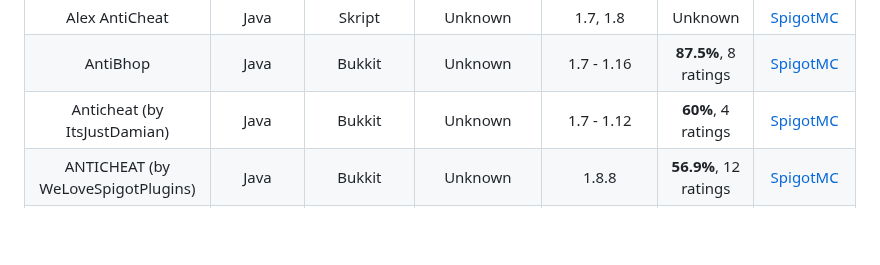
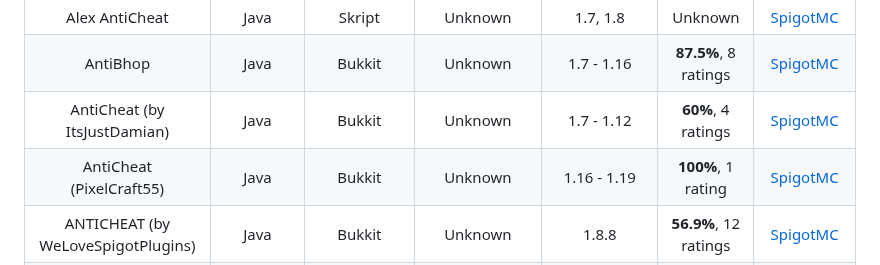
Before and after one commit to ManInMyVan/Minecraft-Anticheat-List, a Markdown page: README.md, the part around the change. GitHub-like rendering; blank space fills up the shorter version.

Commit message:
Yet another one named AntiCheat

```diff
--- a/README.md
+++ b/README.md
@@ -54,7 +54,8 @@ Pulse                             |Bedrock|Addon     |Discontinued|1.16.210+
 Shadow                            |Bedrock|PocketMine|Discontinued|Unknown                                                                                    |Unknown              |[GitHub](https://github.com/DarkWav/SAC)
 Alex AntiCheat                    |Java   |Skript    |Unknown     |1.7, 1.8                                                                                   |Unknown              |[SpigotMC](https://spigotmc.org/resources/74573)
 AntiBhop                          |Java   |Bukkit    |Unknown     |1.7 - 1.16                                                                                 |**87.5%**, 8 ratings |[SpigotMC](https://spigotmc.org/resources/83054)
-Anticheat (by ItsJustDamian)      |Java   |Bukkit    |Unknown     |1.7 - 1.12                                                                                 |**60%**, 4 ratings   |[SpigotMC](https://spigotmc.org/resources/57925)
+AntiCheat (by ItsJustDamian)      |Java   |Bukkit    |Unknown     |1.7 - 1.12                                                                                 |**60%**, 4 ratings   |[SpigotMC](https://spigotmc.org/resources/57925)
+AntiCheat (PixelCraft55)          |Java   |Bukkit    |Unknown     |1.16 - 1.19                                                                                |**100%**, 1 rating   |[SpigotMC](https://spigotmc.org/resources/109375)
 ANTICHEAT (by WeLoveSpigotPlugins)|Java   |Bukkit    |Unknown     |1.8.8                                                                                      |**56.9%**, 12 ratings|[SpigotMC](https://spigotmc.org/resources/38918)
 AntiCheatPlus                     |Java   |Bukkit    |Unknown     |Unknown                                                                                    |**60%**, 7 ratings   |[SpigotMC](https://spigotmc.org/resources/2714)
 AnvilAC                           |Java   |Bukkit    |Unknown     |1.8 - 1.19                                                                                 |**60%**, 4 ratings   |[SpigotMC](https://spigotmc.org/resources/99000)
```
